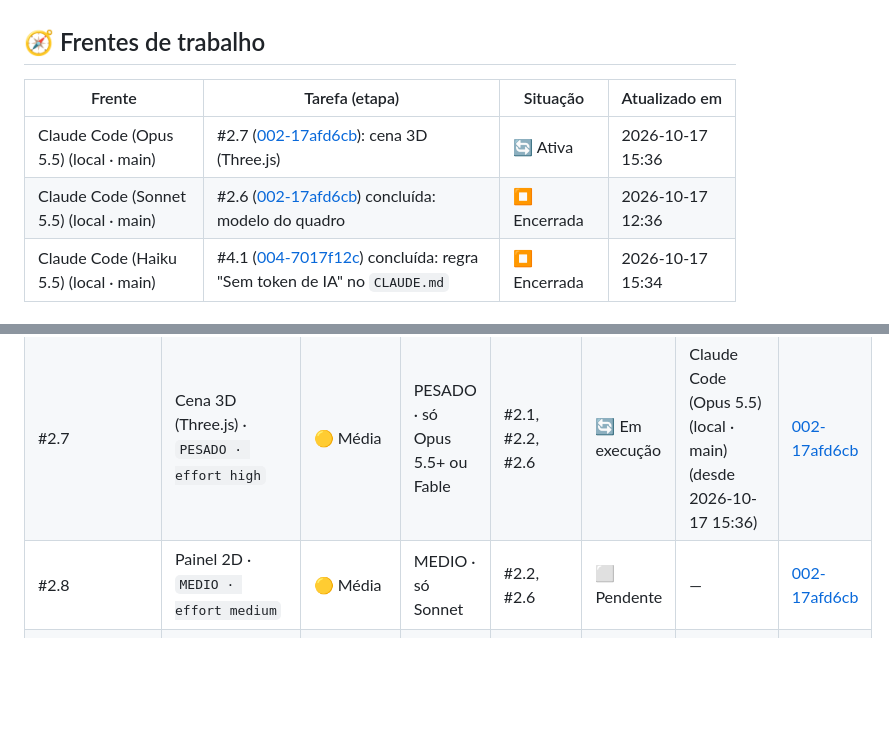
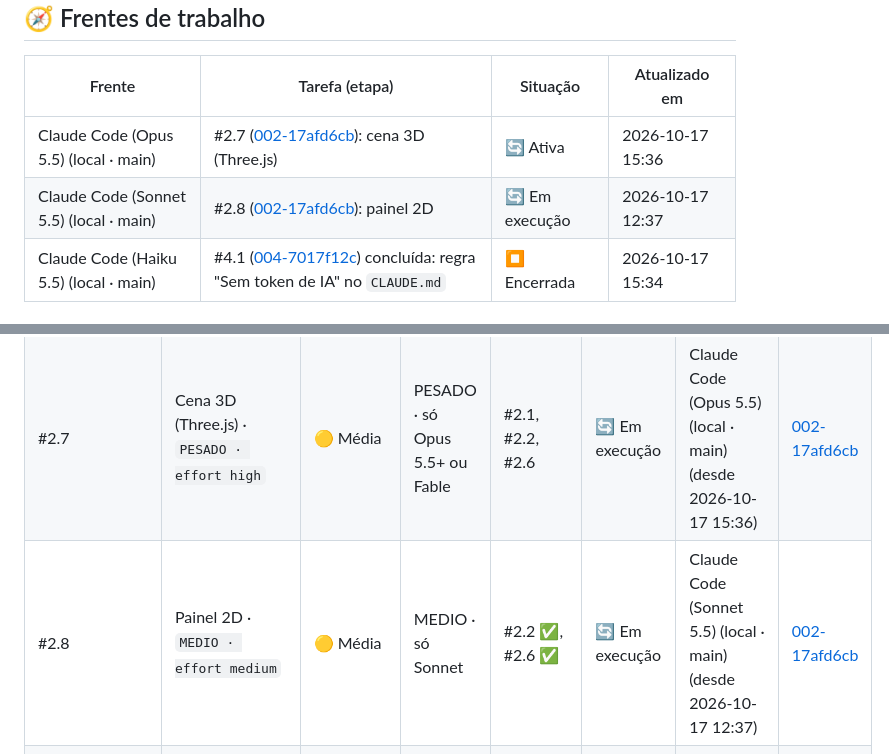
Before and after one commit to Gelvazio/gerenciador-de-ia, a Markdown page: tasks/STATUS.md, 2 parts joined by grey strips. Rendered like a GitHub page; blank space fills up the shorter version.

Commit message:
chore(quadro): reserva #2.8 por Claude Code (Sonnet 5.5) (local · main)
Co-Authored-By: Claude Sonnet 5.5 <noreply@anthropic.com>

```diff
--- a/tasks/STATUS.md
+++ b/tasks/STATUS.md
@@ -10,7 +10,7 @@ quadros do `aulasenai` e do `dashboard-ai`: qual tarefa, por quem e há quanto t
 | Frente | Tarefa (etapa) | Situação | Atualizado em |
 |---|---|---|---|
 | Claude Code (Opus 5.5) (local · main) | #2.7 ([002-17afd6cb](etapas/ETAPA-002-17afd6cb-CONSTRUIR-VISUALIZADOR-3D.md)): cena 3D (Three.js) | 🔄 Ativa | 2026-10-17 15:36 |
-| Claude Code (Sonnet 5.5) (local · main) | #2.6 ([002-17afd6cb](etapas/ETAPA-002-17afd6cb-CONSTRUIR-VISUALIZADOR-3D.md)) concluída: modelo do quadro | ⏹️ Encerrada | 2026-10-17 12:36 |
+| Claude Code (Sonnet 5.5) (local · main) | #2.8 ([002-17afd6cb](etapas/ETAPA-002-17afd6cb-CONSTRUIR-VISUALIZADOR-3D.md)): painel 2D | 🔄 Em execução | 2026-10-17 12:37 |
 | Claude Code (Haiku 5.5) (local · main) | #4.1 ([004-7017f12c](etapas/ETAPA-004-7017f12c-SEM-TOKEN-DE-IA.md)) concluída: regra "Sem token de IA" no `CLAUDE.md` | ⏹️ Encerrada | 2026-10-17 15:34 |
 
 ## 📌 Tarefas
@@ -19,7 +19,7 @@ quadros do `aulasenai` e do `dashboard-ai`: qual tarefa, por quem e há quanto t
 |---|---|---|---|---|---|---|---|
 | **#2-17afd6cb-ac6a-4e06-89b5-d3279a747688** | **Construir o visualizador 3D de tasks (projeto todo, conforme o `CLAUDE.md`)** | 🟡 Média | — | — | ⬜ Pendente (plano aprovado 2026-10-17 11:42) | — (não reservável) | [002-17afd6cb](etapas/ETAPA-002-17afd6cb-CONSTRUIR-VISUALIZADOR-3D.md) |
 | #2.7 | Cena 3D (Three.js) · `PESADO · effort high` | 🟡 Média | PESADO · só Opus 5.5+ ou Fable | #2.1, #2.2, #2.6 | 🔄 Em execução | Claude Code (Opus 5.5) (local · main) (desde 2026-10-17 15:36) | [002-17afd6cb](etapas/ETAPA-002-17afd6cb-CONSTRUIR-VISUALIZADOR-3D.md) |
-| #2.8 | Painel 2D · `MEDIO · effort medium` | 🟡 Média | MEDIO · só Sonnet | #2.2, #2.6 | ⬜ Pendente | — | [002-17afd6cb](etapas/ETAPA-002-17afd6cb-CONSTRUIR-VISUALIZADOR-3D.md) |
+| #2.8 | Painel 2D · `MEDIO · effort medium` | 🟡 Média | MEDIO · só Sonnet | #2.2 ✅, #2.6 ✅ | 🔄 Em execução | Claude Code (Sonnet 5.5) (local · main) (desde 2026-10-17 12:37) | [002-17afd6cb](etapas/ETAPA-002-17afd6cb-CONSTRUIR-VISUALIZADOR-3D.md) |
 | #2.9 | Integração (`principal.js`) · `PESADO · effort high` | 🟡 Média | PESADO · só Opus 5.5+ ou Fable | #2.5, #2.7, #2.8 | ⬜ Pendente | — | [002-17afd6cb](etapas/ETAPA-002-17afd6cb-CONSTRUIR-VISUALIZADOR-3D.md) |
 | #2.10 | `README.md` e conferência na tela · `LEVE · effort low` | 🟡 Média | LEVE · só Haiku | #2.9 | ⬜ Pendente | — | [002-17afd6cb](etapas/ETAPA-002-17afd6cb-CONSTRUIR-VISUALIZADOR-3D.md) |
 
```
